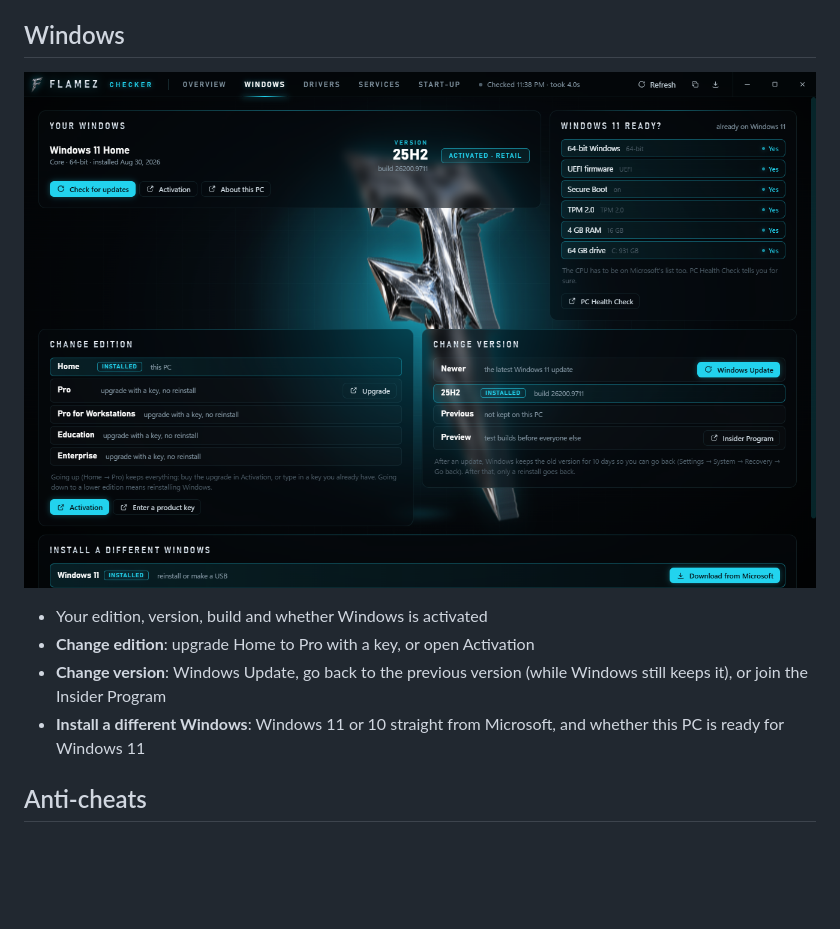
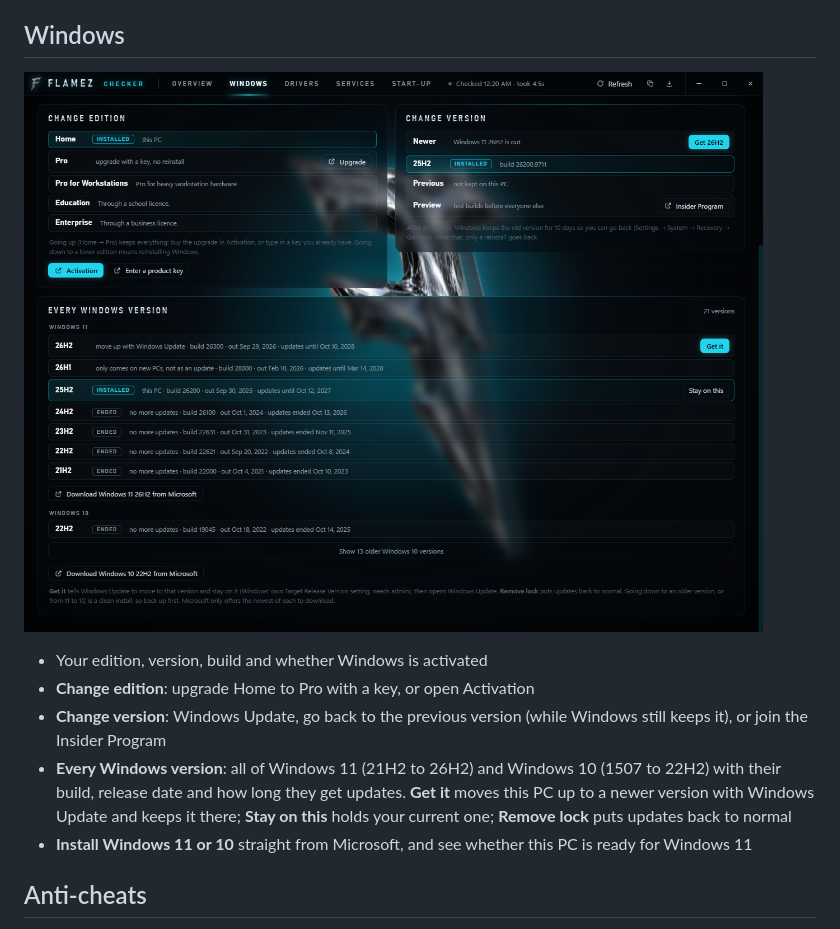
Before and after one commit to Acuz3D/flamez-checker, a Markdown page: README.md, the part around the change. Drawn GitHub-style; pictures changed too: docs/windows.png; blank space fills up the shorter version.

```diff
--- a/README.md
+++ b/README.md
@@ -36,7 +36,8 @@
 - Your edition, version, build and whether Windows is activated
 - **Change edition**: upgrade Home to Pro with a key, or open Activation
 - **Change version**: Windows Update, go back to the previous version (while Windows still keeps it), or join the Insider Program
-- **Install a different Windows**: Windows 11 or 10 straight from Microsoft, and whether this PC is ready for Windows 11
+- **Every Windows version**: all of Windows 11 (21H2 to 26H2) and Windows 10 (1507 to 22H2) with their build, release date and how long they get updates. **Get it** moves this PC up to a newer version with Windows Update and keeps it there; **Stay on this** holds your current one; **Remove lock** puts updates back to normal
+- **Install Windows 11 or 10** straight from Microsoft, and see whether this PC is ready for Windows 11
 
 ## Anti-cheats
 
```
Also changed, not shown: 6 other files.
